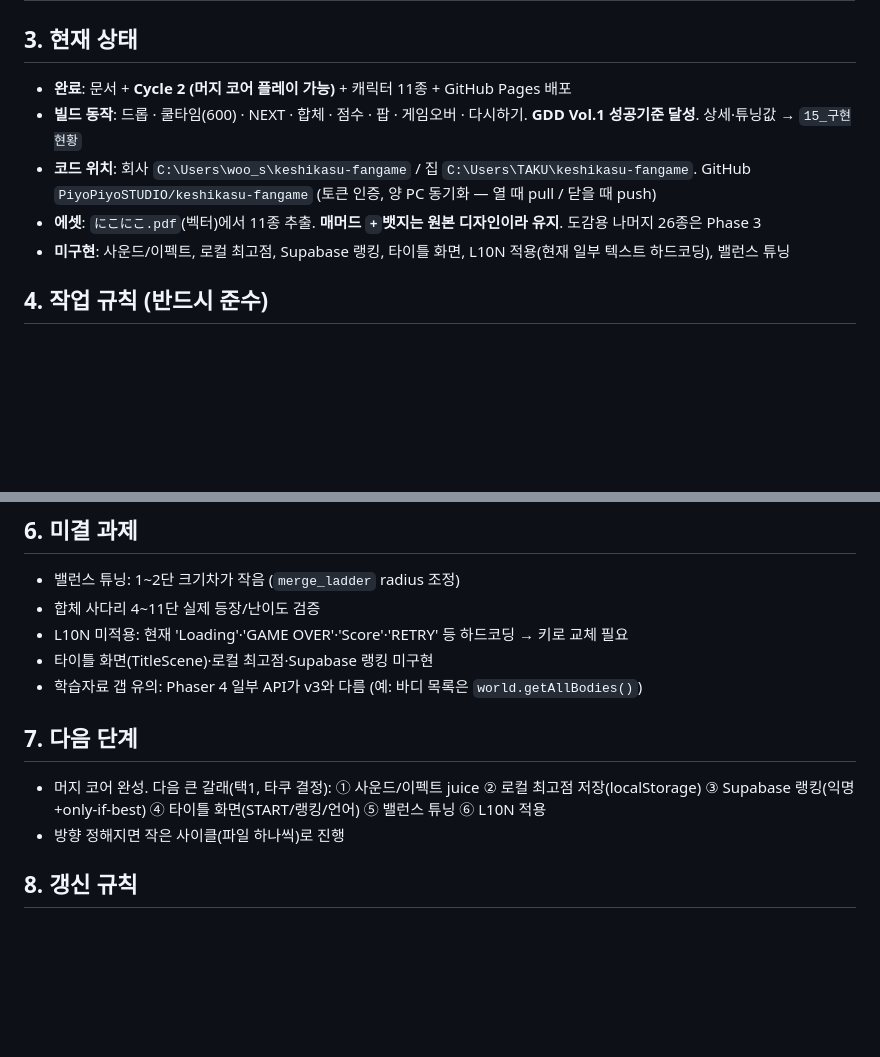
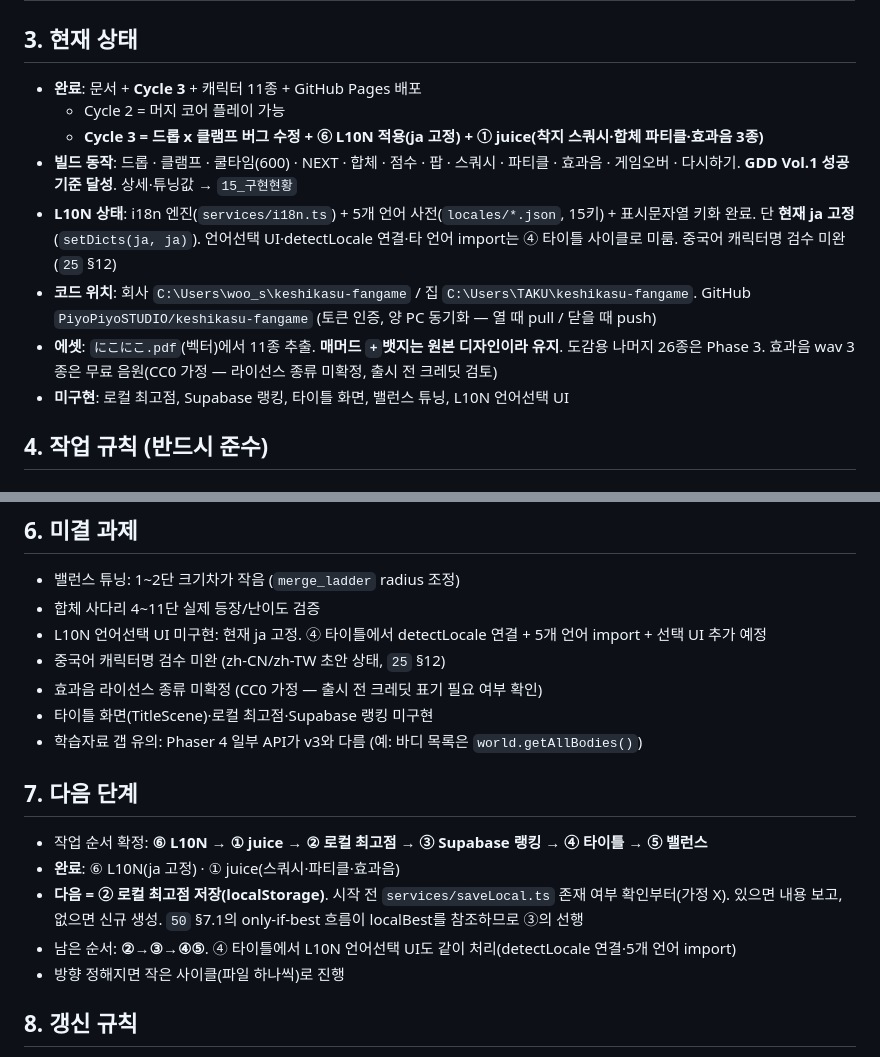
Before and after one commit to PiyoPiyoSTUDIO/keshikasu-fangame, a Markdown page: handoff/99_AI인수인계.md, 2 parts joined by grey strips. Drawn GitHub-style; blank space fills up the shorter version.

```diff
--- a/handoff/99_AI인수인계.md
+++ b/handoff/99_AI인수인계.md
@@ -32,11 +32,14 @@
 | 배포 URL | https://piyopiyostudio.github.io/keshikasu-fangame/ | GitHub Pages 자동배포(deploy.yml) |
 
 ## 3. 현재 상태
-- **완료**: 문서 + **Cycle 2 (머지 코어 플레이 가능)** + 캐릭터 11종 + GitHub Pages 배포
-- **빌드 동작**: 드롭 · 쿨타임(600) · NEXT · 합체 · 점수 · 팝 · 게임오버 · 다시하기. **GDD Vol.1 성공기준 달성**. 상세·튜닝값 → `15_구현현황`
+- **완료**: 문서 + **Cycle 3** + 캐릭터 11종 + GitHub Pages 배포
+  - Cycle 2 = 머지 코어 플레이 가능
+  - **Cycle 3 = 드롭 x 클램프 버그 수정 + ⑥ L10N 적용(ja 고정) + ① juice(착지 스쿼시·합체 파티클·효과음 3종)**
+- **빌드 동작**: 드롭 · 클램프 · 쿨타임(600) · NEXT · 합체 · 점수 · 팝 · 스쿼시 · 파티클 · 효과음 · 게임오버 · 다시하기. **GDD Vol.1 성공기준 달성**. 상세·튜닝값 → `15_구현현황`
+- **L10N 상태**: i18n 엔진(`services/i18n.ts`) + 5개 언어 사전(`locales/*.json`, 15키) + 표시문자열 키화 완료. 단 **현재 ja 고정**(`setDicts(ja, ja)`). 언어선택 UI·detectLocale 연결·타 언어 import는 ④ 타이틀 사이클로 미룸. 중국어 캐릭터명 검수 미완(`25` §12)
 - **코드 위치**: 회사 `C:\Users\woo_s\keshikasu-fangame` / 집 `C:\Users\TAKU\keshikasu-fangame`. GitHub `PiyoPiyoSTUDIO/keshikasu-fangame` (토큰 인증, 양 PC 동기화 — 열 때 pull / 닫을 때 push)
-- **에셋**: `にこにこ.pdf`(벡터)에서 11종 추출. **매머드 `+`뱃지는 원본 디자인이라 유지**. 도감용 나머지 26종은 Phase 3
-- **미구현**: 사운드/이펙트, 로컬 최고점, Supabase 랭킹, 타이틀 화면, L10N 적용(현재 일부 텍스트 하드코딩), 밸런스 튜닝
+- **에셋**: `にこにこ.pdf`(벡터)에서 11종 추출. **매머드 `+`뱃지는 원본 디자인이라 유지**. 도감용 나머지 26종은 Phase 3. 효과음 wav 3종은 무료 음원(CC0 가정 — 라이선스 종류 미확정, 출시 전 크레딧 검토)
+- **미구현**: 로컬 최고점, Supabase 랭킹, 타이틀 화면, 밸런스 튜닝, L10N 언어선택 UI
 
 ## 4. 작업 규칙 (반드시 준수)
 
@@ -74,12 +77,17 @@
 ## 6. 미결 과제
 - 밸런스 튜닝: 1~2단 크기차가 작음 (`merge_ladder` radius 조정)
 - 합체 사다리 4~11단 실제 등장/난이도 검증
-- L10N 미적용: 현재 'Loading'·'GAME OVER'·'Score'·'RETRY' 등 하드코딩 → 키로 교체 필요
+- L10N 언어선택 UI 미구현: 현재 ja 고정. ④ 타이틀에서 detectLocale 연결 + 5개 언어 import + 선택 UI 추가 예정
+- 중국어 캐릭터명 검수 미완 (zh-CN/zh-TW 초안 상태, `25` §12)
+- 효과음 라이선스 종류 미확정 (CC0 가정 — 출시 전 크레딧 표기 필요 여부 확인)
 - 타이틀 화면(TitleScene)·로컬 최고점·Supabase 랭킹 미구현
 - 학습자료 갭 유의: Phaser 4 일부 API가 v3와 다름 (예: 바디 목록은 `world.getAllBodies()`)
 
 ## 7. 다음 단계
-- 머지 코어 완성. 다음 큰 갈래(택1, 타쿠 결정): ① 사운드/이펙트 juice ② 로컬 최고점 저장(localStorage) ③ Supabase 랭킹(익명+only-if-best) ④ 타이틀 화면(START/랭킹/언어) ⑤ 밸런스 튜닝 ⑥ L10N 적용
+- 작업 순서 확정: **⑥ L10N → ① juice → ② 로컬 최고점 → ③ Supabase 랭킹 → ④ 타이틀 → ⑤ 밸런스**
+- **완료**: ⑥ L10N(ja 고정) · ① juice(스쿼시·파티클·효과음)
+- **다음 = ② 로컬 최고점 저장(localStorage)**. 시작 전 `services/saveLocal.ts` 존재 여부 확인부터(가정 X). 있으면 내용 보고, 없으면 신규 생성. `50` §7.1의 only-if-best 흐름이 localBest를 참조하므로 ③의 선행
+- 남은 순서: **②→③→④⑤**. ④ 타이틀에서 L10N 언어선택 UI도 같이 처리(detectLocale 연결·5개 언어 import)
 - 방향 정해지면 작은 사이클(파일 하나씩)로 진행
 
 ## 8. 갱신 규칙
```
Also changed, not shown: other parts of handoff/99_AI인수인계.md (+2 -2 lines), handoff/15_구현현황.md (+21 -8 lines), handoff/25_L10N사양.md (+3 -2 lines).
